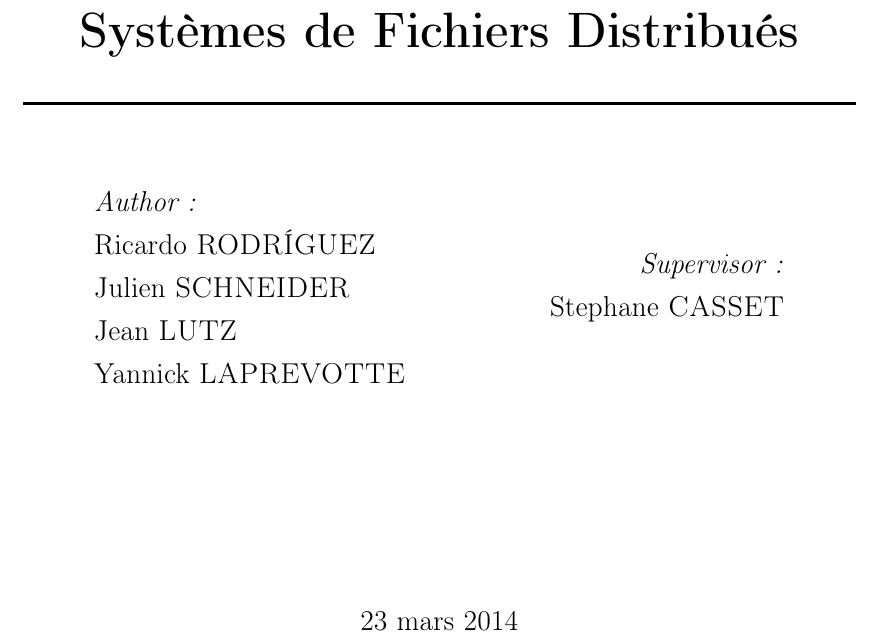
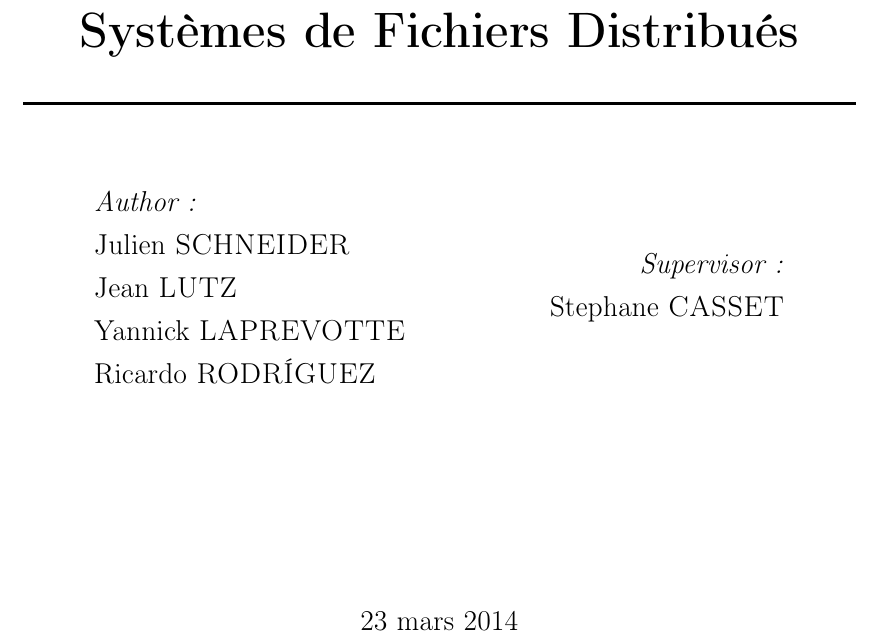
Before and after one commit to yannicklap/ceph, a LaTeX document (Rapports/pre-rapport/Rapport_Lustrersmrg.tex): part of page 1 of 15, cut so that both start at the same text. Compiled offline with pdfLaTeX.

Commit message:
petites modifs Rapport

```diff
--- a/Rapports/pre-rapport/Rapport_Lustrersmrg.tex
+++ b/Rapports/pre-rapport/Rapport_Lustrersmrg.tex
@@ -31,10 +31,10 @@
 \begin{minipage}{0.4\textwidth}
 \begin{flushleft} \large
 \emph{Author:}\\
-Ricardo \textsc{RODRÍGUEZ}\\
 Julien \textsc{SCHNEIDER}\\
 Jean \textsc{LUTZ}\\
 Yannick \textsc{LAPREVOTTE}\\
+Ricardo \textsc{RODRÍGUEZ}\\
 \end{flushleft}
 \end{minipage}
 ~
```
Also changed, not shown: Rapports/pre-rapport/Rapport_Lustrersmrg.pdf.
